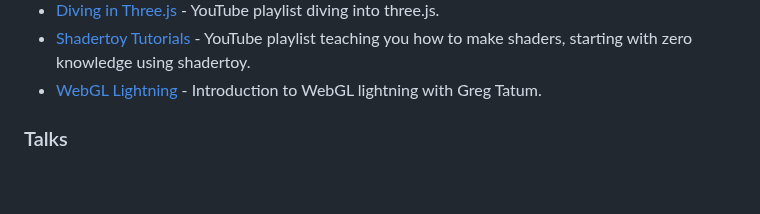
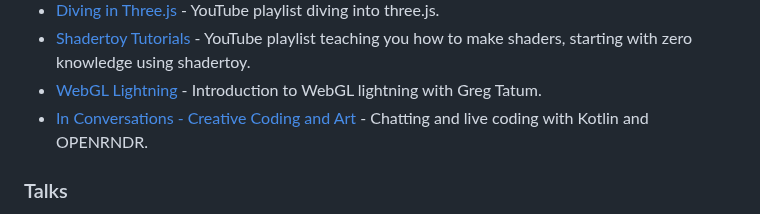
Before and after one commit to terkelg/awesome-creative-coding, a Markdown page: readme.md, the part around the change. Drawn GitHub-style; blank space fills up the shorter version.

Commit message:
Add link to In Conversations (videos about OPENRNDR, Kotlin)

```diff
--- a/readme.md
+++ b/readme.md
@@ -281,6 +281,7 @@ _Please read the [contribution guidelines](contributing.md) before contributing.
 - [Diving in Three.js](https://www.youtube.com/playlist?list=PL08jItIqOb2qyMOhtEUoLh100KpccQiRf) - YouTube playlist diving into three.js.
 - [Shadertoy Tutorials](https://www.youtube.com/watch?v=u5HAYVHsasc&list=PLGmrMu-IwbguU_nY2egTFmlg691DN7uE5) - YouTube playlist teaching you how to make shaders, starting with zero knowledge using shadertoy.
 - [WebGL Lightning](https://www.youtube.com/playlist?list=PLxaZqnd-OQM7Y0lfe7h2cjlQAm5O9_6UL) - Introduction to WebGL lightning with Greg Tatum.
+- [In Conversations - Creative Coding and Art](https://tubedu.org/c/in_conversations_collections/videos) - Chatting and live coding with Kotlin and OPENRNDR.
 
 ### Talks
 
```
